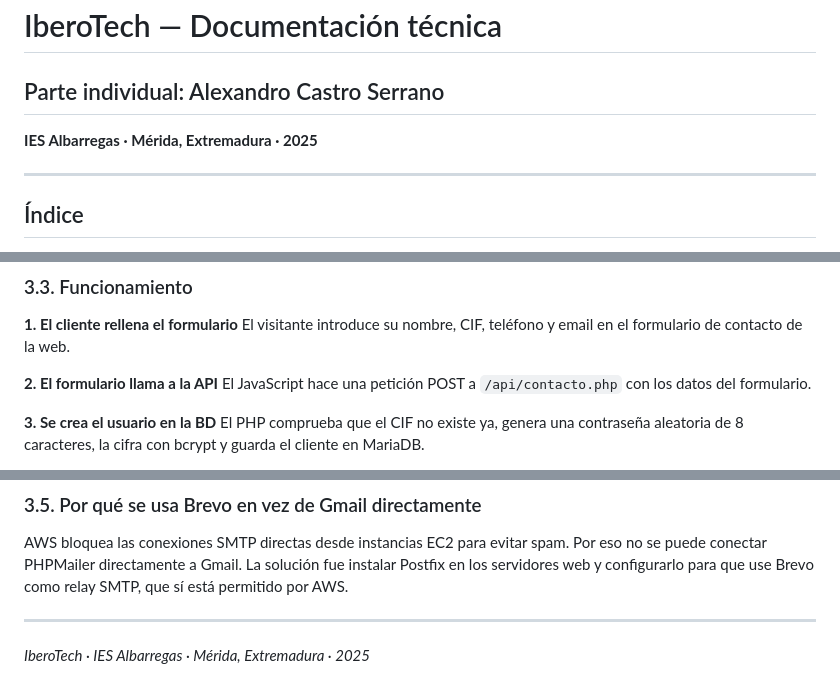
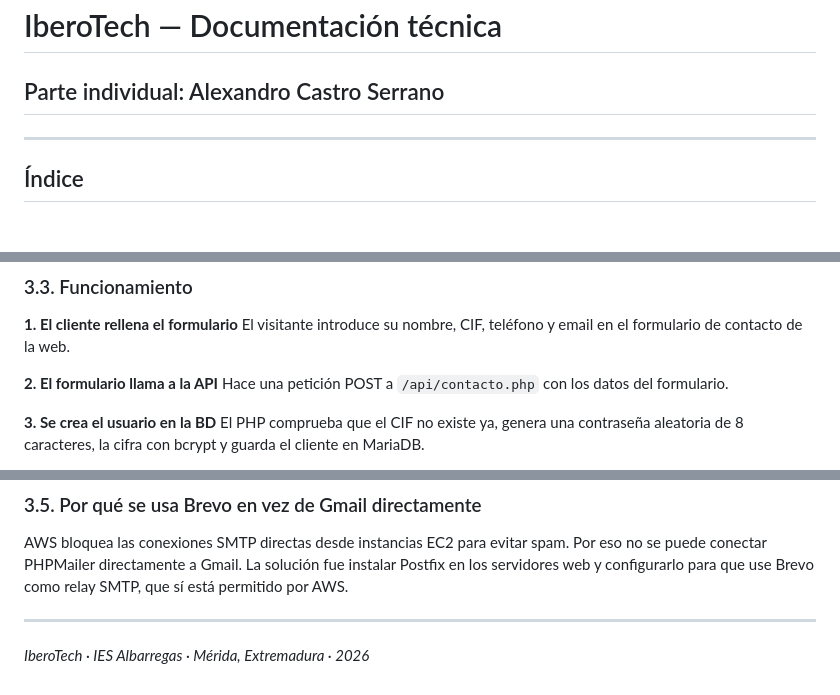
Before and after one commit to acastros03/alexandro-y-antonio-Proyecto-Final, a Markdown page: Documentacion Alexandro y Antonio/documentacion_alexandro.md, 3 parts joined by grey strips. GitHub-like rendering.

```diff
--- a/Documentacion Alexandro y Antonio/documentacion_alexandro.md
+++ b/Documentacion Alexandro y Antonio/documentacion_alexandro.md
@@ -1,6 +1,5 @@
 # IberoTech — Documentación técnica
 ## Parte individual: Alexandro Castro Serrano
-**IES Albarregas · Mérida, Extremadura · 2025**
 
 ---
 
@@ -111,7 +110,7 @@ Cuando un visitante rellena el formulario de contacto de la web de IberoTech, el
 El visitante introduce su nombre, CIF, teléfono y email en el formulario de contacto de la web.
 
 **2. El formulario llama a la API**
-El JavaScript hace una petición POST a `/api/contacto.php` con los datos del formulario.
+Hace una petición POST a `/api/contacto.php` con los datos del formulario.
 
 **3. Se crea el usuario en la BD**
 El PHP comprueba que el CIF no existe ya, genera una contraseña aleatoria de 8 caracteres, la cifra con bcrypt y guarda el cliente en MariaDB.
@@ -138,4 +137,4 @@ AWS bloquea las conexiones SMTP directas desde instancias EC2 para evitar spam.
 
 ---
 
-*IberoTech · IES Albarregas · Mérida, Extremadura · 2025*
+*IberoTech · IES Albarregas · Mérida, Extremadura · 2026*
```
